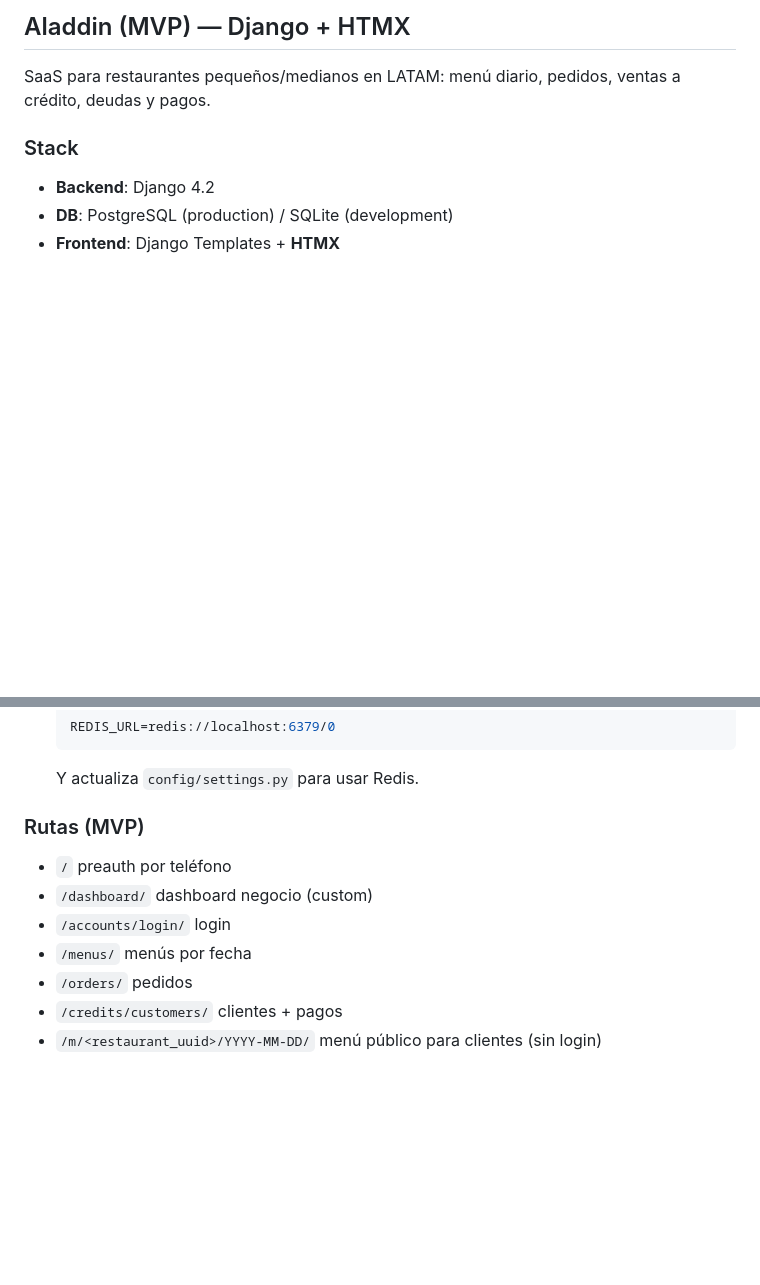
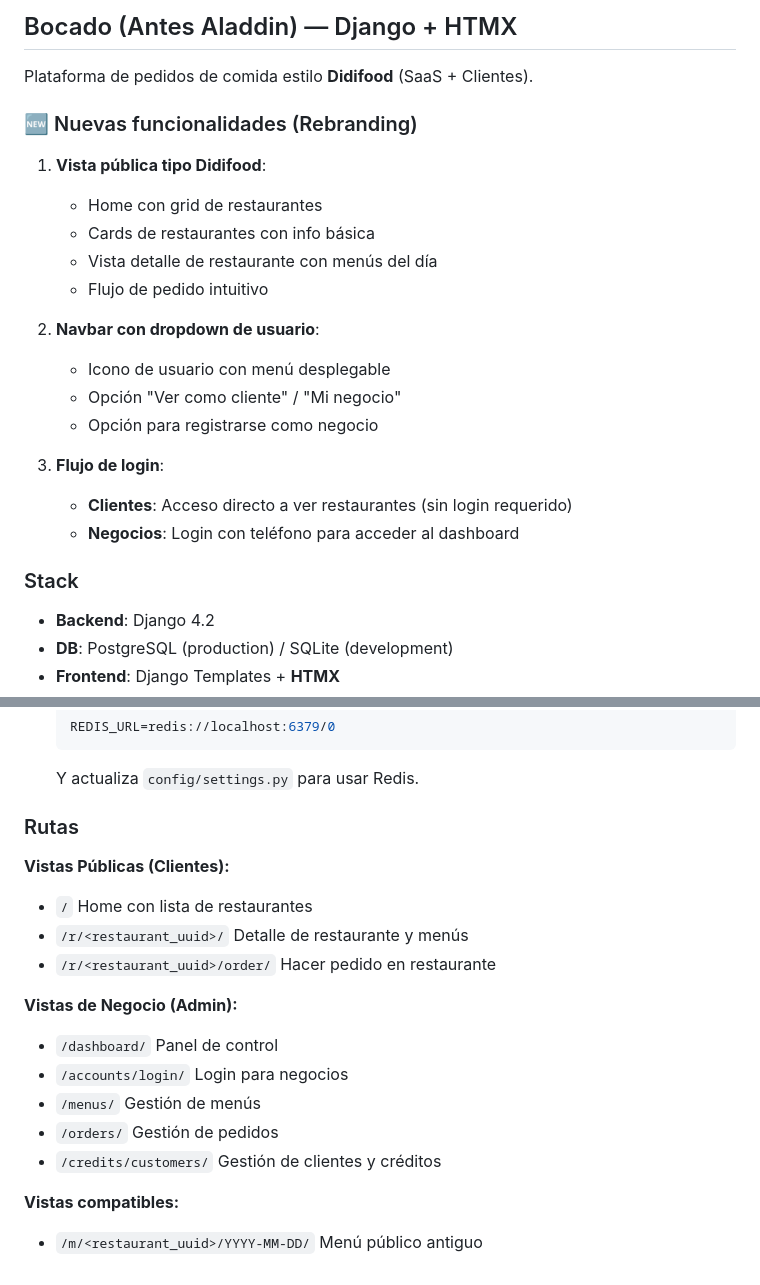
Before and after one commit to johnschneiider/Bocado, a Markdown page: README.md, 2 parts joined by grey strips. GitHub-like rendering; blank space fills up the shorter version.

Commit message:
docs: update README with new client-facing features and rebranding

````diff
--- a/README.md
+++ b/README.md
@@ -1,6 +1,23 @@
-## Aladdin (MVP) — Django + HTMX
+## Bocado (Antes Aladdin) — Django + HTMX
 
-SaaS para restaurantes pequeños/medianos en LATAM: menú diario, pedidos, ventas a crédito, deudas y pagos.
+Plataforma de pedidos de comida estilo **Didifood** (SaaS + Clientes).
+
+### 🆕 Nuevas funcionalidades (Rebranding)
+
+1. **Vista pública tipo Didifood**:
+   - Home con grid de restaurantes
+   - Cards de restaurantes con info básica
+   - Vista detalle de restaurante con menús del día
+   - Flujo de pedido intuitivo
+
+2. **Navbar con dropdown de usuario**:
+   - Icono de usuario con menú desplegable
+   - Opción "Ver como cliente" / "Mi negocio"
+   - Opción para registrarse como negocio
+
+3. **Flujo de login**:
+   - **Clientes**: Acceso directo a ver restaurantes (sin login requerido)
+   - **Negocios**: Login con teléfono para acceder al dashboard
 
 ### Stack
 - **Backend**: Django 4.2
@@ -87,11 +104,19 @@ Credenciales demo:
    ```
    Y actualiza `config/settings.py` para usar Redis.
 
-### Rutas (MVP)
-- `/` preauth por teléfono
-- `/dashboard/` dashboard negocio (custom)
-- `/accounts/login/` login
-- `/menus/` menús por fecha
-- `/orders/` pedidos
-- `/credits/customers/` clientes + pagos
-- `/m/<restaurant_uuid>/YYYY-MM-DD/` menú público para clientes (sin login)
+### Rutas
+
+**Vistas Públicas (Clientes):**
+- `/` Home con lista de restaurantes
+- `/r/<restaurant_uuid>/` Detalle de restaurante y menús
+- `/r/<restaurant_uuid>/order/` Hacer pedido en restaurante
+
+**Vistas de Negocio (Admin):**
+- `/dashboard/` Panel de control
+- `/accounts/login/` Login para negocios
+- `/menus/` Gestión de menús
+- `/orders/` Gestión de pedidos
+- `/credits/customers/` Gestión de clientes y créditos
+
+**Vistas compatibles:**
+- `/m/<restaurant_uuid>/YYYY-MM-DD/` Menú público antiguo
````
